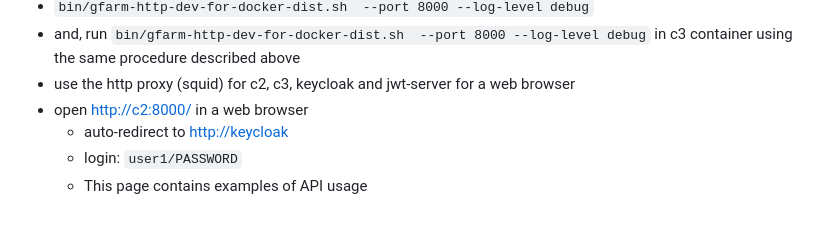
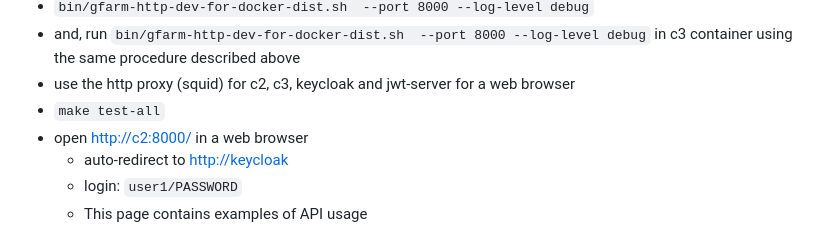
Before and after one commit to yukio708/gfarm-http-gateway, a Markdown page: README.md, the part around the change. GitHub-like rendering.

Commit message:
"make test-all"

```diff
--- a/README.md
+++ b/README.md
@@ -106,6 +106,7 @@ HTTP gateway for Gfarm filesystem
 - `bin/gfarm-http-dev-for-docker-dist.sh  --port 8000 --log-level debug`
 - and, run `bin/gfarm-http-dev-for-docker-dist.sh  --port 8000 --log-level debug` in c3 container using the same procedure described above
 - use the http proxy (squid) for c2, c3, keycloak and jwt-server for a web browser
+- `make test-all`
 - open <http://c2:8000/> in a web browser
   - auto-redirect to <http://keycloak>
   - login: `user1/PASSWORD`
```
